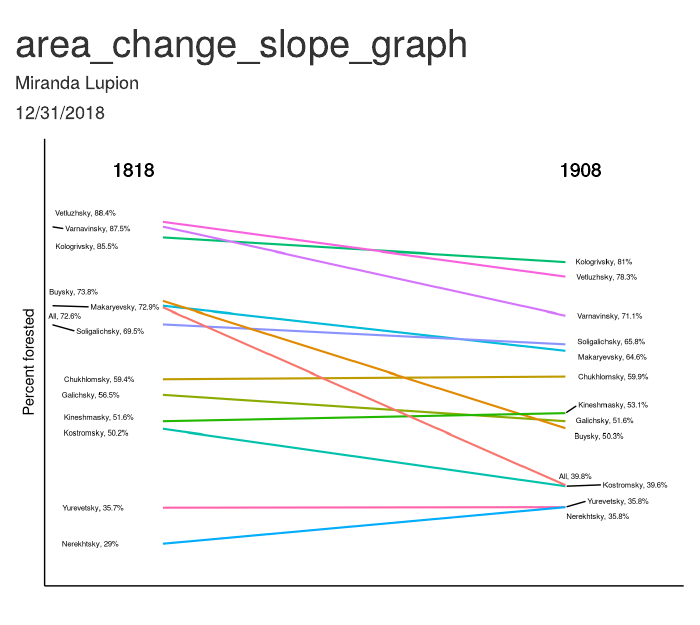
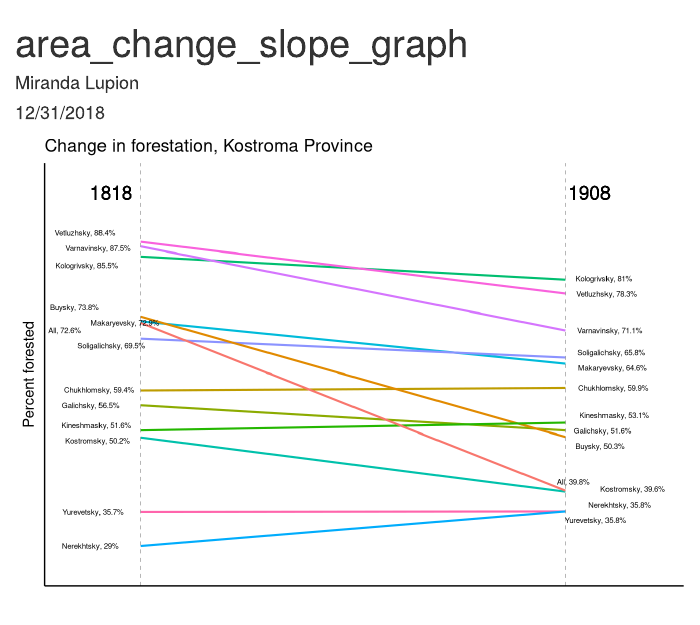
Before and after one commit to MirandaLupion/Kostroma_Tree_Vis, an R Markdown document (area_change_slope_graph.Rmd): the page in a window 1100 px wide, from its top. Rendered offline with R 4.5, knitr and Pandoc, with nearby package versions; code that draws random numbers runs with fixed seeds of ours.

Commit message:
Added dashed lines

````diff
--- a/area_change_slope_graph.Rmd
+++ b/area_change_slope_graph.Rmd
@@ -58,30 +58,83 @@ l13<-paste0(slope_data$groups,", ", slope_data$year_2, "%")
 
 ```{r graphic}
 
+# Slope data
+
 ggplot(slope_data) +
-  geom_segment(aes(x=0, xend = years, y = year_1, yend = year_2, color = groups), size=.75) +
+
+  # Segment codes
+
+  geom_segment(aes(x=-5, xend = years, y = year_1, yend = year_2, color = groups), size=.75) +
+
+  # Horizontal line for 1818
+
+  geom_vline(xintercept=-5, linetype="dashed", size=.1) +
+
+  # Horizontal line for 1908
+
+  geom_vline(xintercept=90, linetype="dashed", size=.1) +
+
+  # Remove the panel background
+
   theme(panel.background = element_blank()) +
+
+  # Remove the grid
+
   theme(panel.grid=element_blank()) +
+
+  # Remove the axis tickts
+
   theme(axis.ticks=element_blank()) +
+
+  # Remove the axis text
+
   theme(axis.text=element_blank()) +
   theme(panel.border=element_blank()) +
+
+  # Remove the legend
+
   theme(legend.position="none") +
+
+  # Remove the x-axis label
+
   xlab("") +
+
+  # Add a y-axis label
+
   ylab("Percent forested") +
-  xlim((0-20),(years+20)) +
+
+  labs(title = "Change in forestation, Kostroma Province") +
+
+  # Set the size of the graphic
+
+  xlim((-20),(years+20)) +
   ylim(25,(100)) +
+
+  # Add labels for year 2
+
   geom_text_repel(label = l13,
             y = slope_data$year_2,
-            x = years, hjust=-0.2,size=2) +
+            x = years, hjust=-0.2,size=2,
+            segment.alpha	= 0) +
+
+  # Add labels for year 1
+
   geom_text_repel(label = l11,
             y = slope_data$year_1,
-            x = -25, hjust=-0.2,size=2) +
+            x = -25, hjust=-0.2,size=2,
+            segment.alpha	= 0) +
+
+  # Add 1818 label
+
   geom_text(label="1818",
-            x=0,
+            x=-5,
             y=98,
             hjust= 1.2,size=5) +
+
+  # Add 1908 label
+
   geom_text(label="1908",
-            x=100,
+            x=102,
             y=98,
             hjust= 1.2,size=5)
 
````
